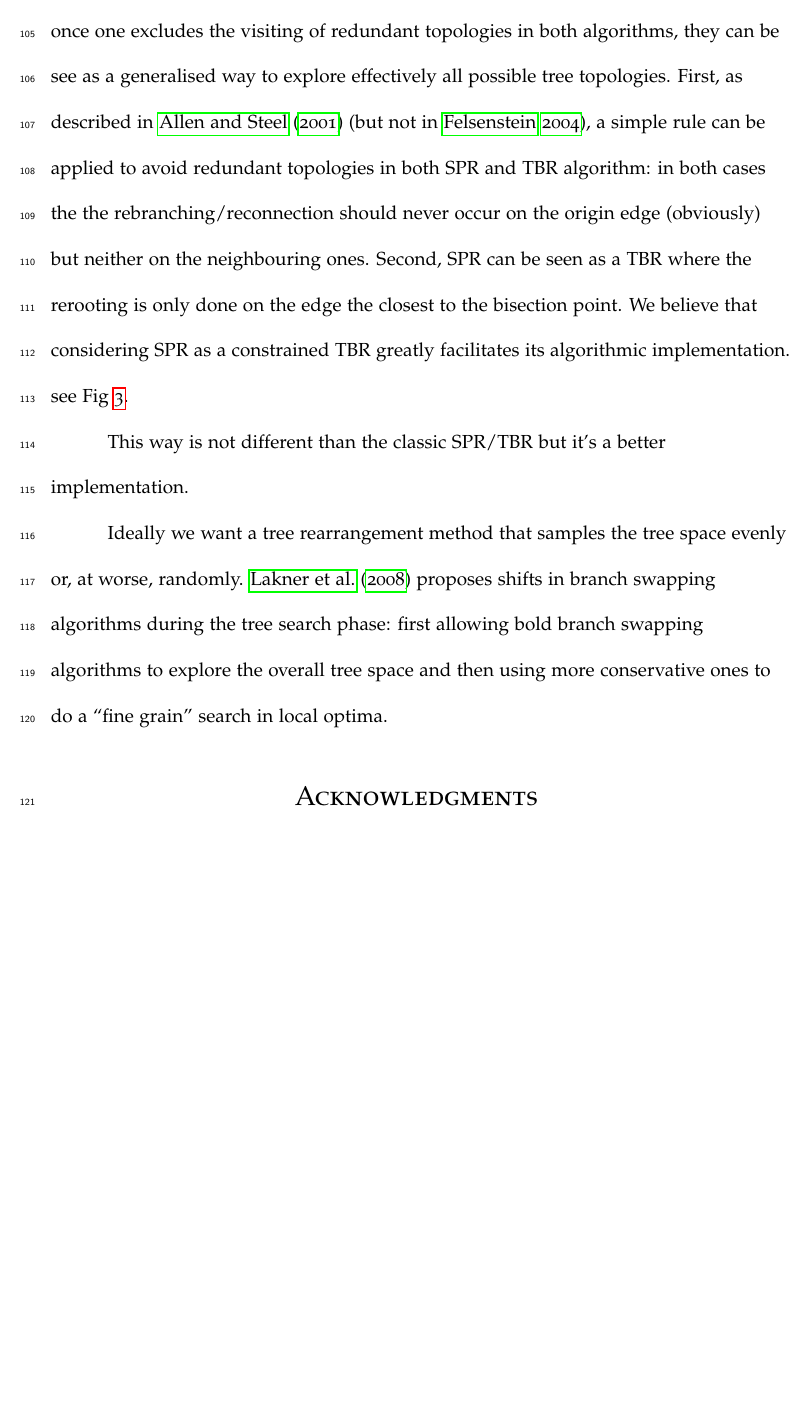
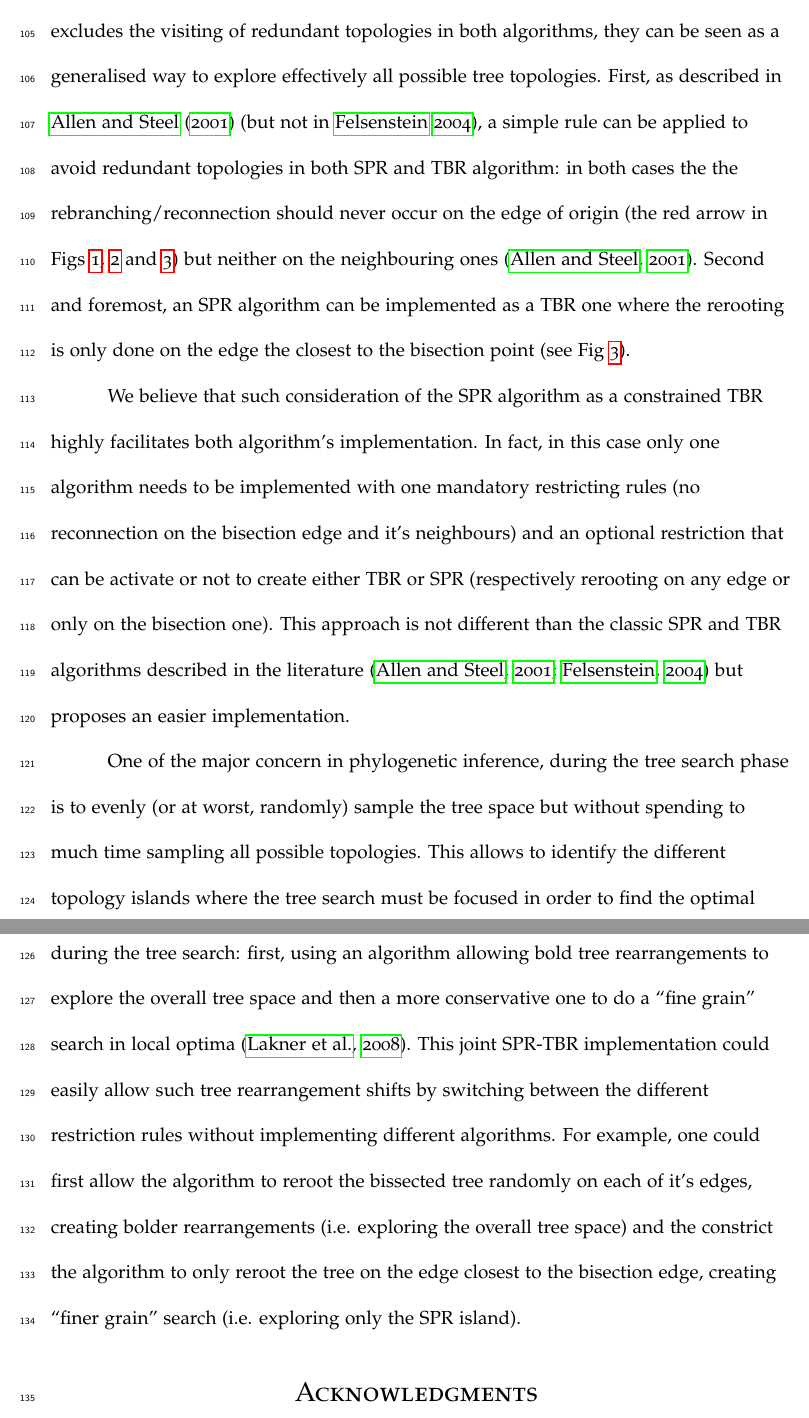
Before and after one commit to TGuillerme/SBRTBR, a LaTeX paper (Writing/SPRTBR.tex): part of page 9 of 13 before the commit and two parts of pages 9 and 11 of 13 after it, the two joined at a grey line, cut so that both start at the same text, the shorter picture padded with empty space. Compiled offline with pdfLaTeX.

Commit message:
"conclusion"

```diff
--- a/Writing/SPRTBR.tex
+++ b/Writing/SPRTBR.tex
@@ -240,14 +239,11 @@ For a tree with $n$ taxa separated into two trees with $n_{1}$ taxa and $n_{2}$
 \label{Figure_TBR}
 \end{figure}
 
-
 \section{Implementation spin}
-These two algorithms can be see as technically different since they will produce different tree islands, for example, the SPR will, in theory explore less topologies than the TBR \citep[see above and][]{morrison2007increasing,lakner2008efficiency}.
-However, regarding the once one excludes the visiting of redundant topologies in both algorithms, they can be see as a generalised way to explore effectively all possible tree topologies.
-First, as described in \cite{allen2001subtree} (but not in \citealt{felsenstein2004inferring}), a simple rule can be applied to avoid redundant topologies in both SPR and TBR algorithm: in both cases the the rebranching/reconnection should never occur on the origin edge (obviously) but neither on the neighbouring ones.
-Second, SPR can be seen as a TBR where the rerooting is only done on the edge the closest to the bisection point.
-We believe that considering SPR as a constrained TBR greatly facilitates its algorithmic implementation.
-see Fig \ref{Figure_TBR_modif}.
+These two algorithms can be seen as technically different since they will produce different tree islands, for example, the SPR will, in theory explore less topologies than the TBR \citep[see above and][]{morrison2007increasing,lakner2008efficiency}.
+However, once one excludes the visiting of redundant topologies in both algorithms, they can be seen as a generalised way to explore effectively all possible tree topologies.
+First, as described in \cite{allen2001subtree} (but not in \citealt{felsenstein2004inferring}), a simple rule can be applied to avoid redundant topologies in both SPR and TBR algorithm: in both cases the the rebranching/reconnection should never occur on the edge of origin (the red arrow in Figs \ref{Figure_SPR}, \ref{Figure_TBR} and \ref{Figure_TBR_modif}) but neither on the neighbouring ones \citep{allen2001subtree}.
+Second and foremost, an SPR algorithm can be implemented as a TBR one where the rerooting is only done on the edge the closest to the bisection point (see Fig \ref{Figure_TBR_modif}).
 
 \begin{figure}[!htbp]
 \centering
@@ -256,23 +252,15 @@ see Fig \ref{Figure_TBR_modif}.
 \label{Figure_TBR_modif}
 \end{figure}
 
-%Check how it's done in different softwares: RAxML, phangorn?
+We believe that such consideration of the SPR algorithm as a constrained TBR highly facilitates both algorithm's implementation.
+In fact, in this case only one algorithm needs to be implemented with one mandatory restricting rules (no reconnection on the bisection edge and it's neighbours) and an optional restriction that can be activate or not to create either TBR or SPR (respectively rerooting on any edge or only on the bisection one).
+This approach is not different than the classic SPR and TBR algorithms described in the literature \citep{allen2001subtree,felsenstein2004inferring} but proposes an easier implementation.
 
-% \subsection{Neighbour Rule}
-% Neighbour Rule described \citep[in other words;][]{allen2001subtree}.
-
-% \subsection{SPR as TRB (Subtree Rerooting and Branching)}
-
-% \section{Conclusion}
-
-This way is not different than the classic SPR/TBR but it's a better implementation.
-
-Ideally we want a tree rearrangement method that samples the tree space evenly or, at worse, randomly.
-\cite{lakner2008efficiency} proposes shifts in branch swapping algorithms during the tree search phase: first allowing bold branch swapping algorithms to explore the overall tree space and then using more conservative ones to do a ``fine grain'' search in local optima.
-
-
-% \section{Data availability and reproducibility}
-% %TG: Probably some link to morphy
+One of the major concern in phylogenetic inference, during the tree search phase is to evenly (or at worst, randomly) sample the tree space but without spending to much time sampling all possible topologies.
+This allows to identify the different topology islands where the tree search must be focused in order to find the optimal topology.
+One solution to achieve this it to shift between tree rearrangement algorithms during the tree search: first, using an algorithm allowing bold tree rearrangements to explore the overall tree space and then a more conservative one to do a ``fine grain'' search in local optima \citep{lakner2008efficiency}.
+This joint SPR-TBR implementation could easily allow such tree rearrangement shifts by switching between the different restriction rules without implementing different algorithms.
+For example, one could first allow the algorithm to reroot the bissected tree randomly on each of it's edges, creating bolder rearrangements (i.e. exploring the overall tree space) and the constrict the algorithm to only reroot the tree on the edge closest to the bisection edge, creating ``finer grain'' search (i.e. exploring only the SPR island).
 
 
 \section{Acknowledgments}
```
Also changed, not shown: Writing/SPRTBR.tex (58 more changed lines).
